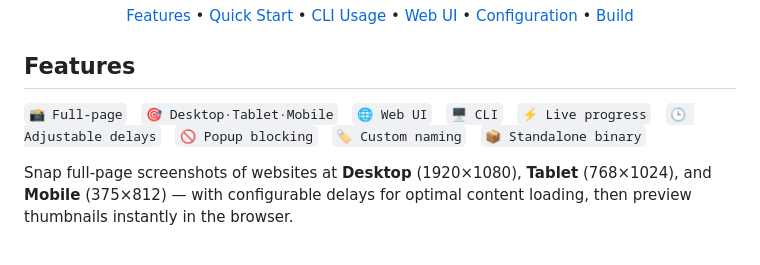
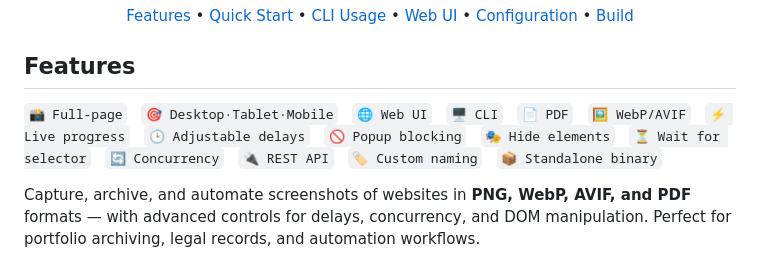
Before and after one commit to Alex9001/CyberSnapper, a Markdown page: README.md, the part around one of its changes. Drawn GitHub-style.

```diff
--- a/README.md
+++ b/README.md
@@ -22,9 +22,9 @@
 
 ## Features
 
-`📸 Full-page` &nbsp; `🎯 Desktop·Tablet·Mobile` &nbsp; `🌐 Web UI` &nbsp; `🖥️ CLI` &nbsp; `⚡ Live progress` &nbsp; `🕒 Adjustable delays` &nbsp; `🚫 Popup blocking` &nbsp; `🏷️ Custom naming` &nbsp; `📦 Standalone binary`
+`📸 Full-page` &nbsp; `🎯 Desktop·Tablet·Mobile` &nbsp; `🌐 Web UI` &nbsp; `🖥️ CLI` &nbsp; `📄 PDF` &nbsp; `🖼️ WebP/AVIF` &nbsp; `⚡ Live progress` &nbsp; `🕒 Adjustable delays` &nbsp; `🚫 Popup blocking` &nbsp; `🎭 Hide elements` &nbsp; `⏳ Wait for selector` &nbsp; `🔄 Concurrency` &nbsp; `🔌 REST API` &nbsp; `🏷️ Custom naming` &nbsp; `📦 Standalone binary`
 
-Snap full-page screenshots of websites at **Desktop** (1920×1080), **Tablet** (768×1024), and **Mobile** (375×812) — with configurable delays for optimal content loading, then preview thumbnails instantly in the browser.
+Capture, archive, and automate screenshots of websites in **PNG, WebP, AVIF, and PDF** formats — with advanced controls for delays, concurrency, and DOM manipulation. Perfect for portfolio archiving, legal records, and automation workflows.
 
 <p align="center">
   <img src="assets/cybersnapper-screenshot.png" alt="CyberSnapper screenshot" width="700">
```
Also changed, not shown: other parts of README.md (+78 -18 lines).
